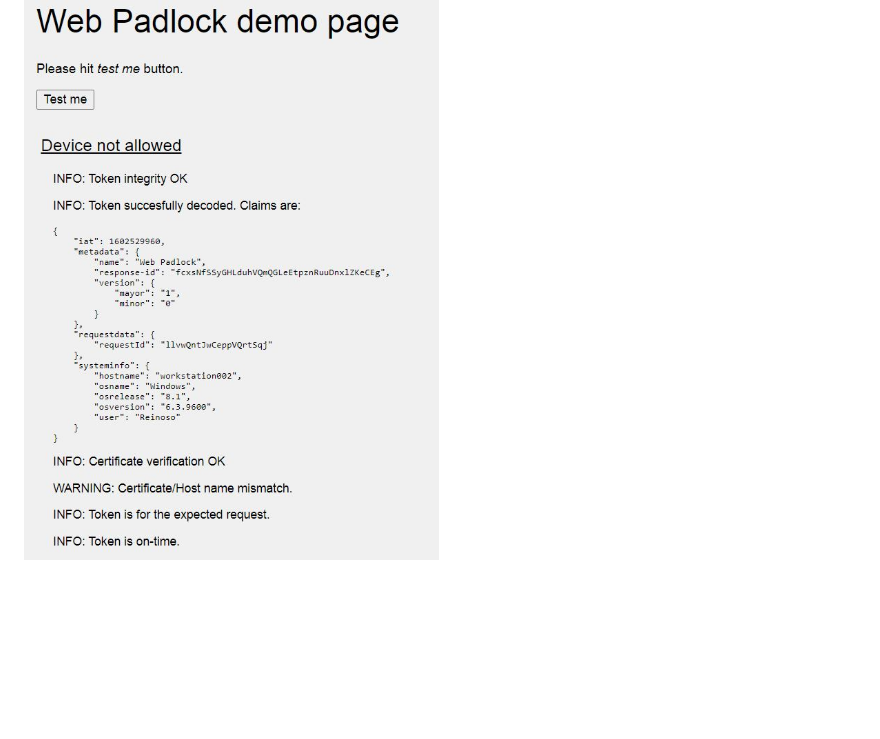
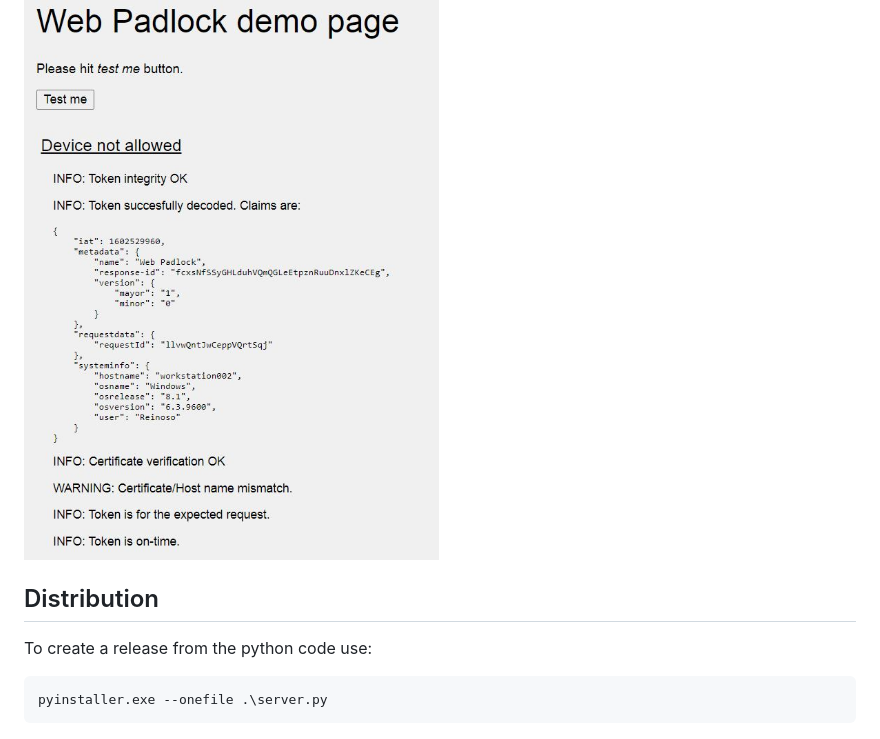
Before and after one commit to BelmY/webpadlock, a Markdown page: README.md, the part around the change printed below. GitHub-like rendering; blank space fills up the shorter version.

```diff
--- a/README.md
+++ b/README.md
@@ -126,3 +161,9 @@ If all goes right a message like this will appear when you click test-me:
 If some of the validations fails, your device won't be allowed. Let's say you are using the certificate in another host:
 
 ![Login failed](/img/warnings.jpg)
+
+## Distribution
+
+To create a release from the python code use:
+
+    pyinstaller.exe --onefile .\server.py
```
Also changed, not shown: other parts of README.md (+35 -0 lines), img/server-running.jpg (added), 1 other file.
